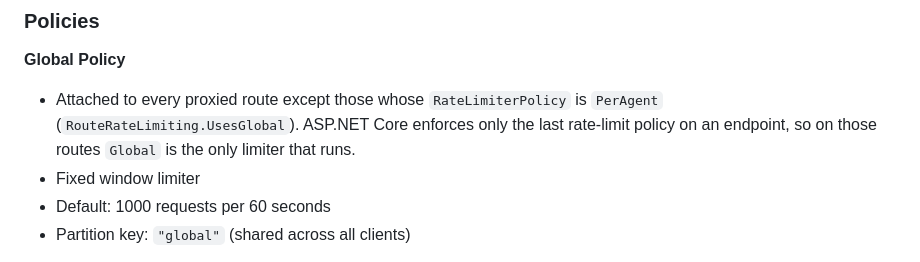
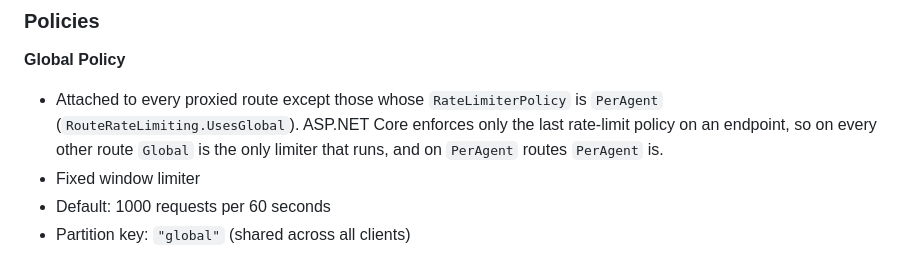
Before and after one commit to SandboxServers/MeridianConsole, a Markdown page: src/Dhadgar.Gateway/README.md, the part around the change. Rendered like a GitHub page.

Commit message:
docs(gateway): fix Global policy wording for PerAgent routes
Co-Authored-By: Claude Sonnet 5.5 <noreply@anthropic.com>
Claude-Session: https://claude.ai/code/session_015Wz3WiSWFFL9NvwfvRqhrt

```diff
--- a/src/Dhadgar.Gateway/README.md
+++ b/src/Dhadgar.Gateway/README.md
@@ -538,7 +538,7 @@ All clusters share common configuration:
 ### Policies
 
 **Global Policy**
-- Attached to every proxied route except those whose `RateLimiterPolicy` is `PerAgent` (`RouteRateLimiting.UsesGlobal`). ASP.NET Core enforces only the last rate-limit policy on an endpoint, so on those routes `Global` is the only limiter that runs.
+- Attached to every proxied route except those whose `RateLimiterPolicy` is `PerAgent` (`RouteRateLimiting.UsesGlobal`). ASP.NET Core enforces only the last rate-limit policy on an endpoint, so on every other route `Global` is the only limiter that runs, and on `PerAgent` routes `PerAgent` is.
 - Fixed window limiter
 - Default: 1000 requests per 60 seconds
 - Partition key: `"global"` (shared across all clients)
```
